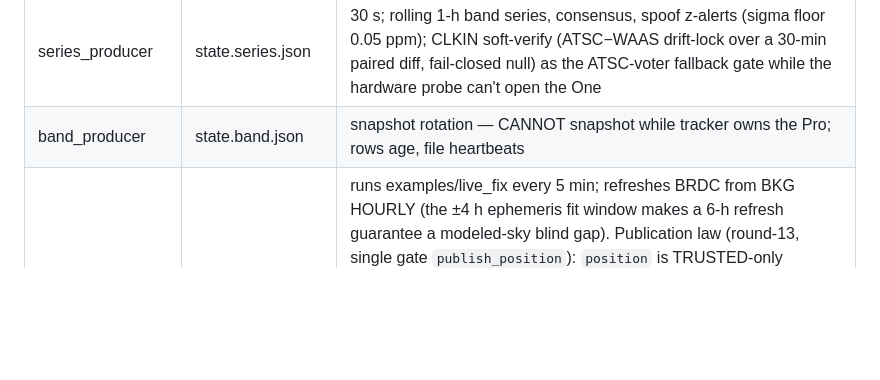
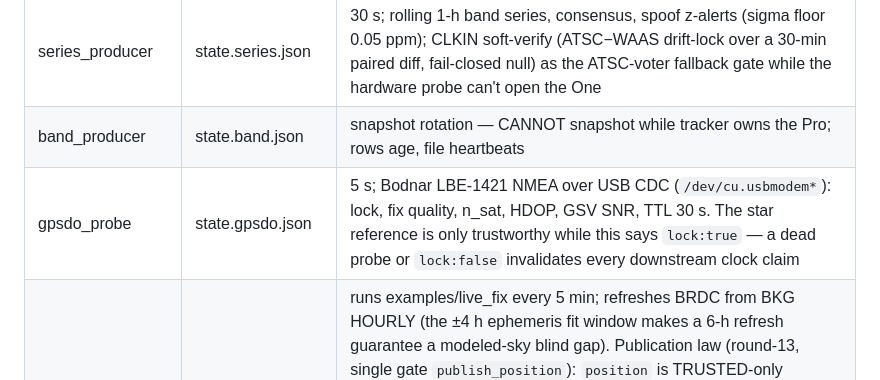
Before and after one commit to galic1987/hackrf-gnss, a Markdown page: AGENTS.md, the part around the change. Drawn GitHub-style; blank space fills up the shorter version.

Commit message:
R15: AGENTS.md producer table gains gpsdo_probe row

```diff
--- a/AGENTS.md
+++ b/AGENTS.md
@@ -139,6 +139,7 @@ class). Producers with nothing to report must still heartbeat their file.
 | phase_producer | state.phase.json | 60 Hz carrier phase; heartbeats `lock:false` when dark; re-acquires after 60 s dark |
 | series_producer | state.series.json | 30 s; rolling 1-h band series, consensus, spoof z-alerts (sigma floor 0.05 ppm); CLKIN soft-verify (ATSC−WAAS drift-lock over a 30-min paired diff, fail-closed null) as the ATSC-voter fallback gate while the hardware probe can't open the One |
 | band_producer | state.band.json | snapshot rotation — CANNOT snapshot while tracker owns the Pro; rows age, file heartbeats |
+| gpsdo_probe | state.gpsdo.json | 5 s; Bodnar LBE-1421 NMEA over USB CDC (`/dev/cu.usbmodem*`): lock, fix quality, n_sat, HDOP, GSV SNR, TTL 30 s. The star reference is only trustworthy while this says `lock:true` — a dead probe or `lock:false` invalidates every downstream clock claim |
 | position_producer | state.position.json | runs examples/live_fix every 5 min; refreshes BRDC from BKG HOURLY (the ±4 h ephemeris fit window makes a 6-h refresh guarantee a modeled-sky blind gap). Publication law (round-13, single gate `publish_position`): `position` is TRUSTED-only (redundant AND plausible); exact-but-plausible solves publish as `position_candidate`, plausibility-failing ones as `position_diagnostic`, and both untrusted classes preserve the last trusted `position` (honestly aging). Trust fields: `geometry_redundant`, `plausibility_pass`, `trusted_for_history` |
 | sky_producer | state.sky.json | 30 s; az/el from BRDC+live eph vs tracker: GPS/BDS/Galileo Kepler (Galileo SIS-ICD constants, GST≈GPST) + GLONASS PZ-90 state-vector RK4 — GLONASS is `cls:"predicted"` (G1 1602 MHz FDMA outside the L1 tune: sky map + trails only, never the tracked/absent/expected coverage counts or the learned mask); tracked/absent/unexpected; learns 5°×5° sky_mask.json (schema 2: provenance block — site identity, rig string from the tracker's GPS L1 source, created/learn-start epochs, pass counts; learning GATED on tracker health — fresh within ttl, ≥ MASK_MIN_LOCKED=8 locked, ≥80% of lock ages ≥ the 30 s window — gated passes classify but teach nothing, so receiver outages/realigns never paint the mask; schema- or site/rig-mismatched masks on load are moved to sky_mask.json.quarantine-* and learning restarts empty); appends sky_history.jsonl; per-sat alt_km/speed_mps/track_deg + 30-min recent_trails; re-reads **observations/site.json every pass** (the canonical anchor — no hardcoded coordinates anywhere; a missing anchor is an error heartbeat, never a guess) |
 
```
